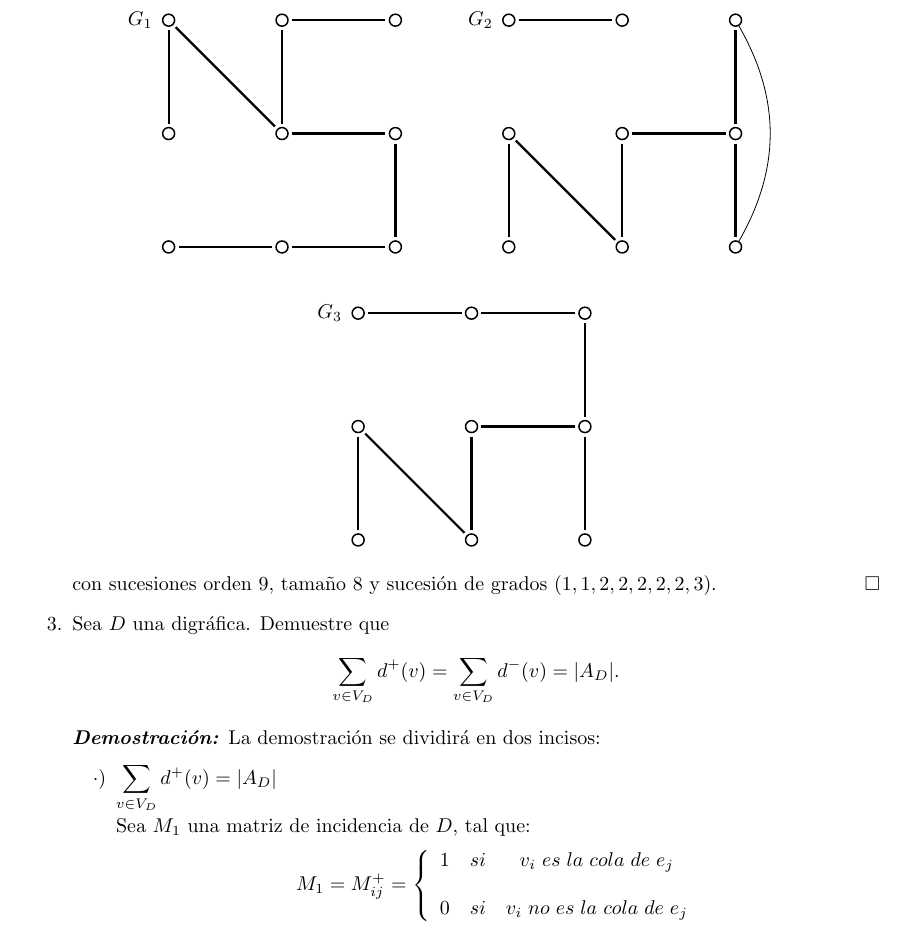
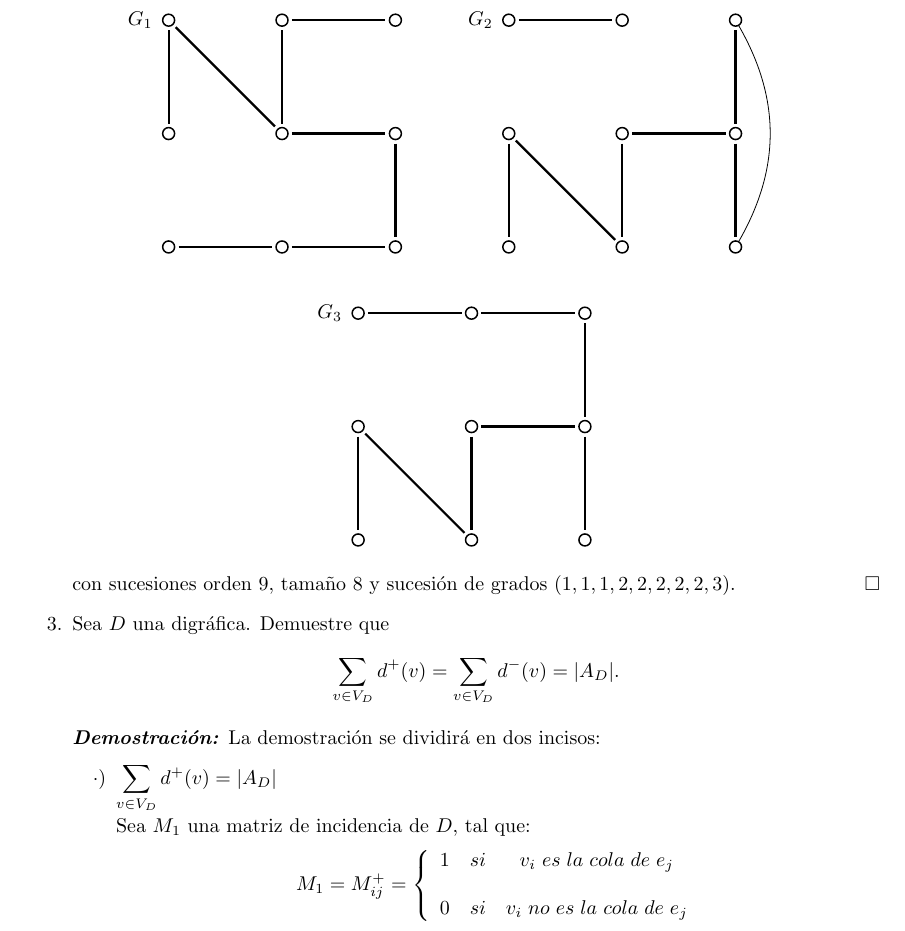
Before and after one commit to Aguilera450/Graficas_Algoritmos., a LaTeX problem sheet (Tarea_01/Tarea01.tex): part of page 2 of 7, cut so that both start at the same text. Compiled offline with pdfLaTeX.

Commit message:
Corrección de 2 (a).

```diff
--- a/Tarea_01/Tarea01.tex
+++ b/Tarea_01/Tarea01.tex
@@ -176,7 +176,7 @@
     \end{tikzpicture}
   \end{figure}
 
-  con sucesiones orden $9$, tamaño $8$ y sucesión de grados $(1,1,2,2,2,2,2,3)$.
+  con sucesiones orden $9$, tamaño $8$ y sucesión de grados $(1,1,1,2,2,2,2,2,3)$.
   \hfill $\square$
 %%%%%%%%%%%%%%%%%%%%%%%%%%%%%%%%% 3 %%%%%%%%%%%%%%%%%%%%%%%%%%%%%%%%%%%%%%%%%%%
 \item Sea $D$ una digr\'afica.   Demuestre que
```
